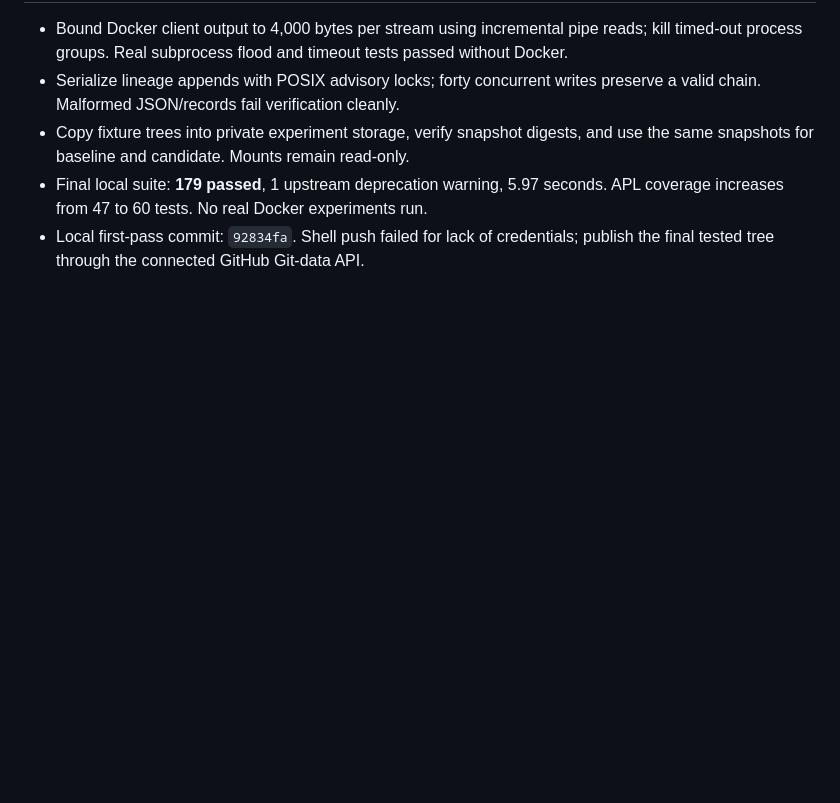
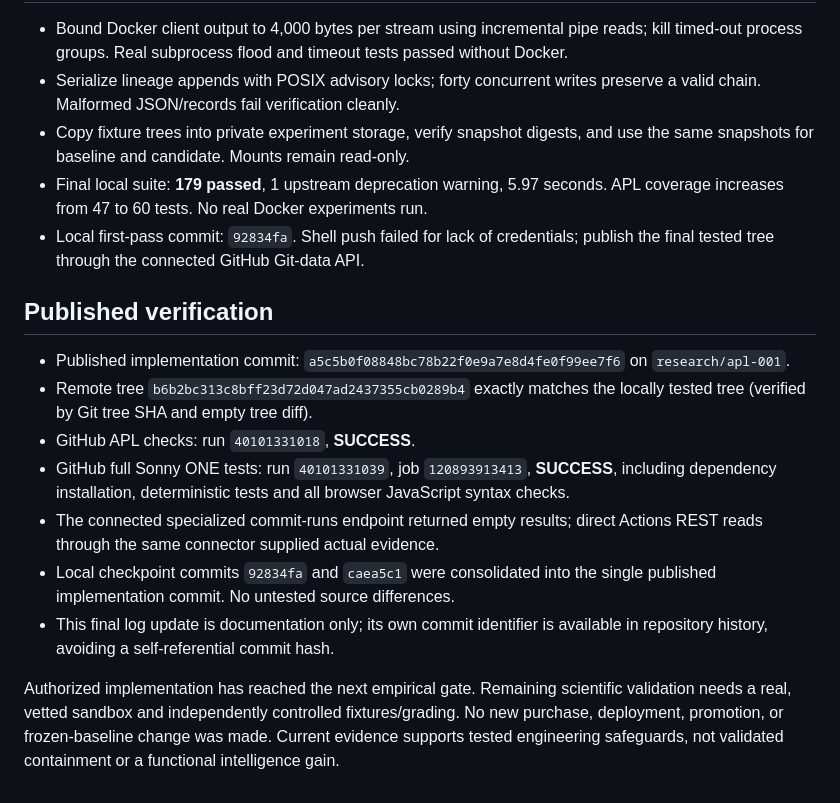
Before and after one commit to s58hjw2twn-netizen/Sonny2, a Markdown page: sonny_one/apl/DEVELOPMENT_LOG.md, the part around the change. GitHub-like rendering; blank space fills up the shorter version.

Commit message:
docs: record verified APL implementation and remote CI evidence

```diff
--- a/sonny_one/apl/DEVELOPMENT_LOG.md
+++ b/sonny_one/apl/DEVELOPMENT_LOG.md
@@ -97,3 +97,26 @@ publication to the authorized research branch.
   APL coverage increases from 47 to 60 tests. No real Docker experiments run.
 - Local first-pass commit: `92834fa`. Shell push failed for lack of credentials;
   publish the final tested tree through the connected GitHub Git-data API.
+
+## Published verification
+
+- Published implementation commit:
+  `a5c5b0f08848bc78b22f0e9a7e8d4fe0f99ee7f6` on `research/apl-001`.
+- Remote tree `b6b2bc313c8bff23d72d047ad2437355cb0289b4` exactly matches the
+  locally tested tree (verified by Git tree SHA and empty tree diff).
+- GitHub APL checks: run `40101331018`, **SUCCESS**.
+- GitHub full Sonny ONE tests: run `40101331039`, job `120893913413`,
+  **SUCCESS**, including dependency installation, deterministic tests and all
+  browser JavaScript syntax checks.
+- The connected specialized commit-runs endpoint returned empty results;
+  direct Actions REST reads through the same connector supplied actual evidence.
+- Local checkpoint commits `92834fa` and `caea5c1` were consolidated into the
+  single published implementation commit. No untested source differences.
+- This final log update is documentation only; its own commit identifier is
+  available in repository history, avoiding a self-referential commit hash.
+
+Authorized implementation has reached the next empirical gate. Remaining
+scientific validation needs a real, vetted sandbox and independently controlled
+fixtures/grading. No new purchase, deployment, promotion, or frozen-baseline
+change was made. Current evidence supports tested engineering safeguards, not
+validated containment or a functional intelligence gain.
```
